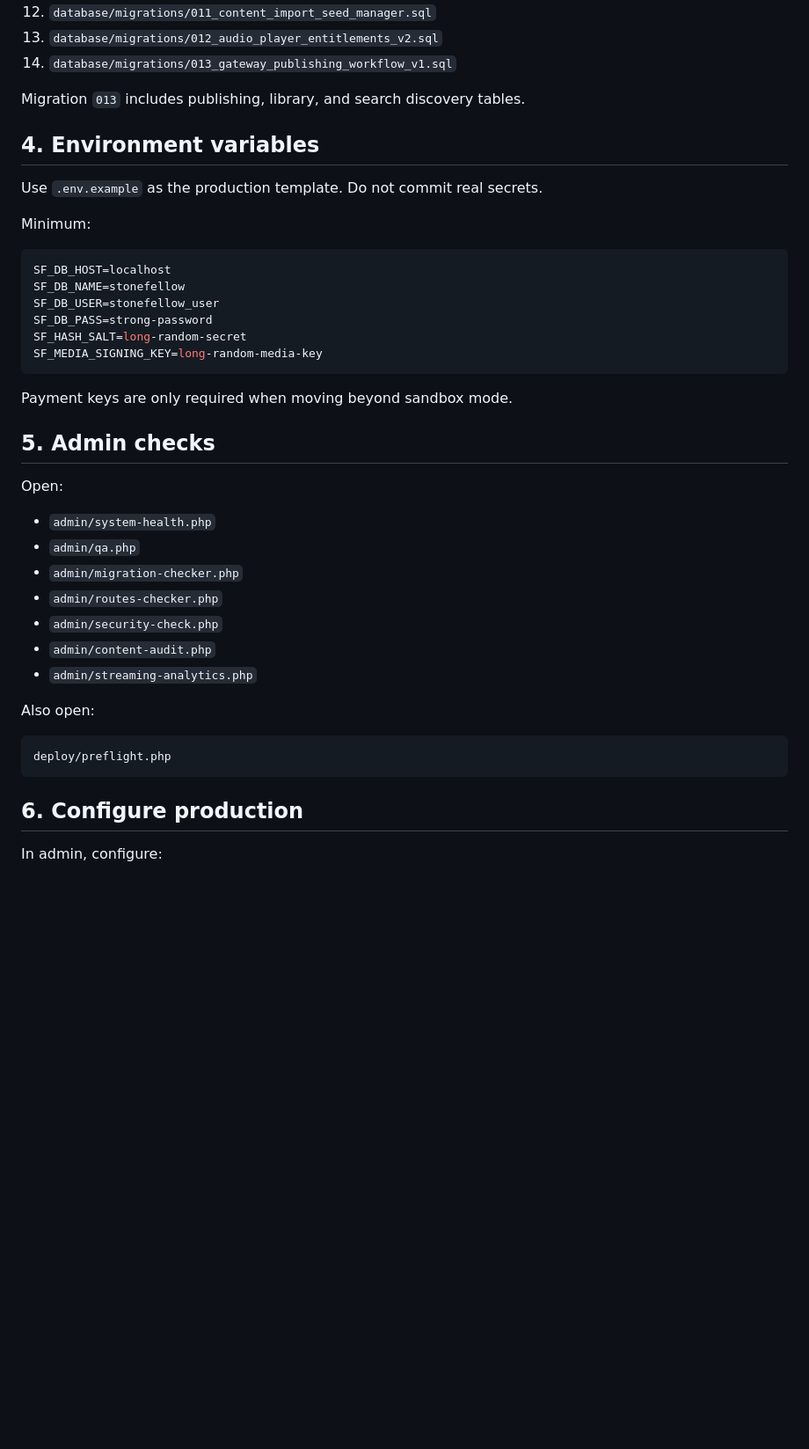
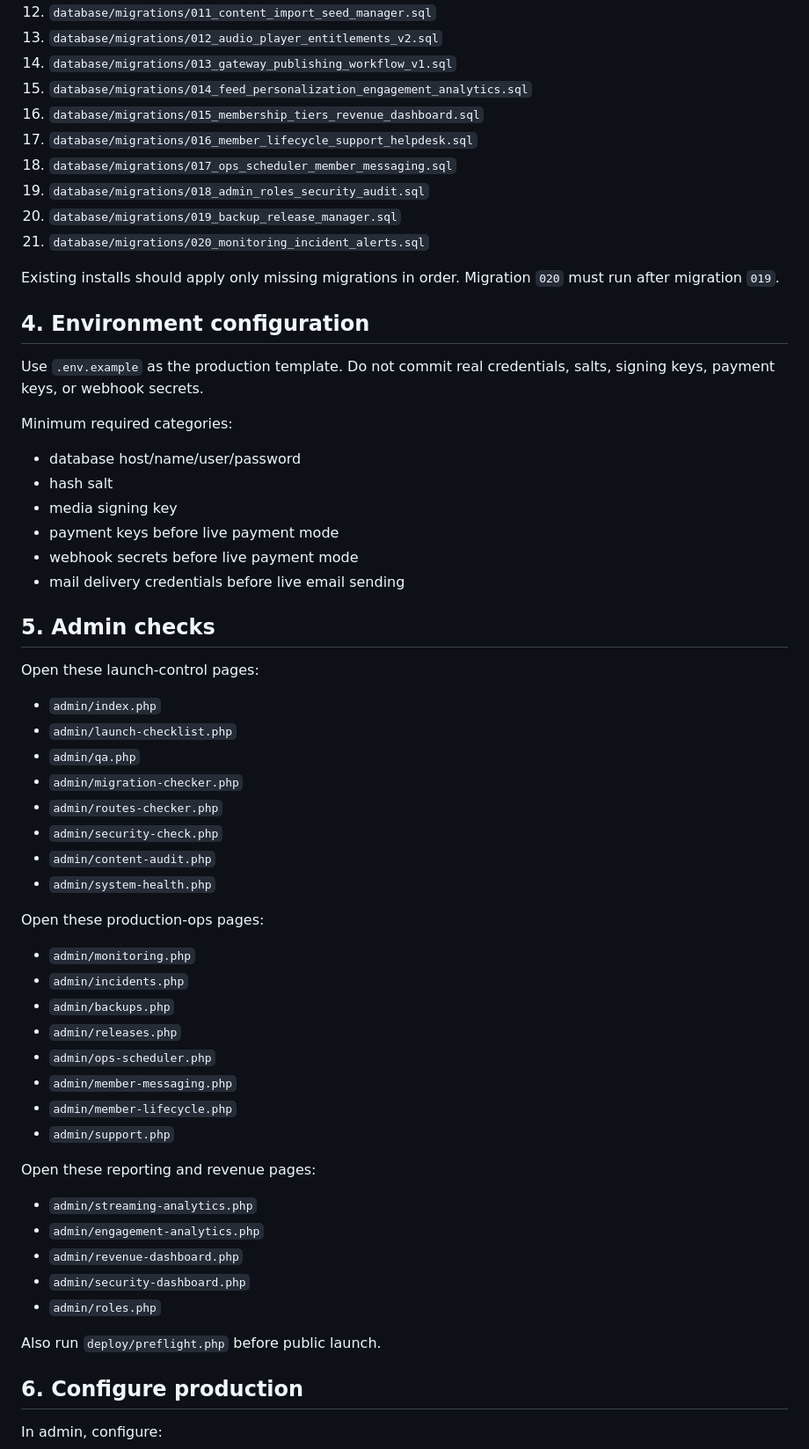
Before and after one commit to bigriversocial74/stonefellow-membership-platform, a Markdown page: docs/DEPLOYMENT_RUNBOOK.md, the part around one of its changes. Shown at 88% size. Drawn GitHub-style; blank space fills up the shorter version.

Commit message:
Update deployment runbook through migration 020

````diff
--- a/docs/DEPLOYMENT_RUNBOOK.md
+++ b/docs/DEPLOYMENT_RUNBOOK.md
@@ -51,43 +52,62 @@ The installer runs:
 12. `database/migrations/011_content_import_seed_manager.sql`
 13. `database/migrations/012_audio_player_entitlements_v2.sql`
 14. `database/migrations/013_gateway_publishing_workflow_v1.sql`
+15. `database/migrations/014_feed_personalization_engagement_analytics.sql`
+16. `database/migrations/015_membership_tiers_revenue_dashboard.sql`
+17. `database/migrations/016_member_lifecycle_support_helpdesk.sql`
+18. `database/migrations/017_ops_scheduler_member_messaging.sql`
+19. `database/migrations/018_admin_roles_security_audit.sql`
+20. `database/migrations/019_backup_release_manager.sql`
+21. `database/migrations/020_monitoring_incident_alerts.sql`
 
-Migration `013` includes publishing, library, and search discovery tables.
+Existing installs should apply only missing migrations in order. Migration `020` must run after migration `019`.
 
-## 4. Environment variables
+## 4. Environment configuration
 
-Use `.env.example` as the production template. Do not commit real secrets.
+Use `.env.example` as the production template. Do not commit real credentials, salts, signing keys, payment keys, or webhook secrets.
 
-Minimum:
+Minimum required categories:
 
-```bash
-SF_DB_HOST=localhost
-SF_DB_NAME=stonefellow
-SF_DB_USER=stonefellow_user
-SF_DB_PASS=strong-password
-SF_HASH_SALT=long-random-secret
-SF_MEDIA_SIGNING_KEY=long-random-media-key
-```
-
-Payment keys are only required when moving beyond sandbox mode.
+- database host/name/user/password
+- hash salt
+- media signing key
+- payment keys before live payment mode
+- webhook secrets before live payment mode
+- mail delivery credentials before live email sending
 
 ## 5. Admin checks
 
-Open:
+Open these launch-control pages:
 
-- `admin/system-health.php`
+- `admin/index.php`
+- `admin/launch-checklist.php`
 - `admin/qa.php`
 - `admin/migration-checker.php`
 - `admin/routes-checker.php`
 - `admin/security-check.php`
 - `admin/content-audit.php`
+- `admin/system-health.php`
+
+Open these production-ops pages:
+
+- `admin/monitoring.php`
+- `admin/incidents.php`
+- `admin/backups.php`
+- `admin/releases.php`
+- `admin/ops-scheduler.php`
+- `admin/member-messaging.php`
+- `admin/member-lifecycle.php`
+- `admin/support.php`
+
+Open these reporting and revenue pages:
+
 - `admin/streaming-analytics.php`
+- `admin/engagement-analytics.php`
+- `admin/revenue-dashboard.php`
+- `admin/security-dashboard.php`
+- `admin/roles.php`
 
-Also open:
-
-```txt
-deploy/preflight.php
-```
+Also run `deploy/preflight.php` before public launch.
 
 ## 6. Configure production
 
````
Also changed, not shown: other parts of docs/DEPLOYMENT_RUNBOOK.md (+43 -9 lines).
